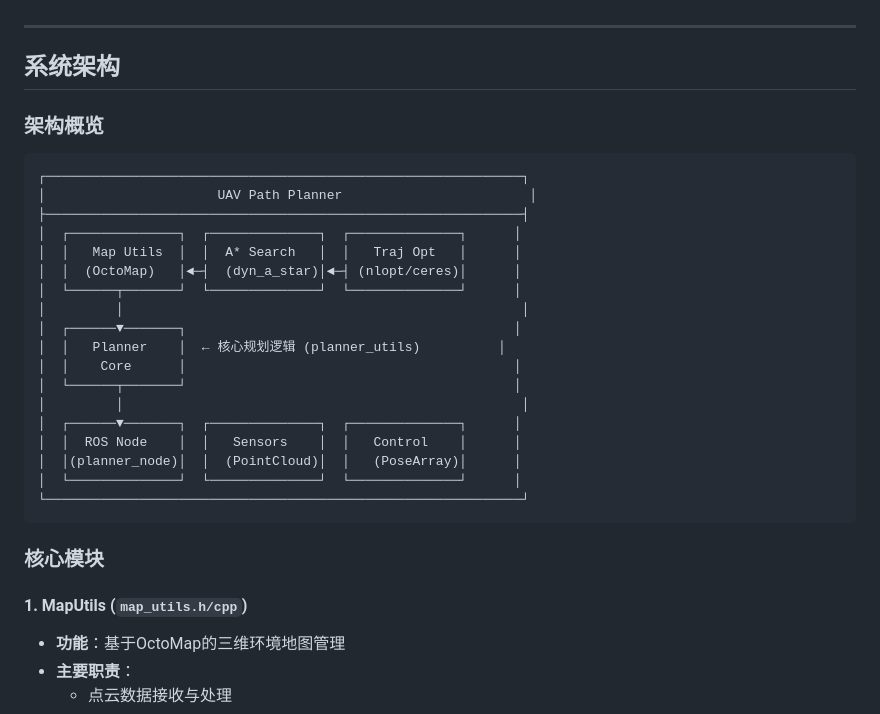
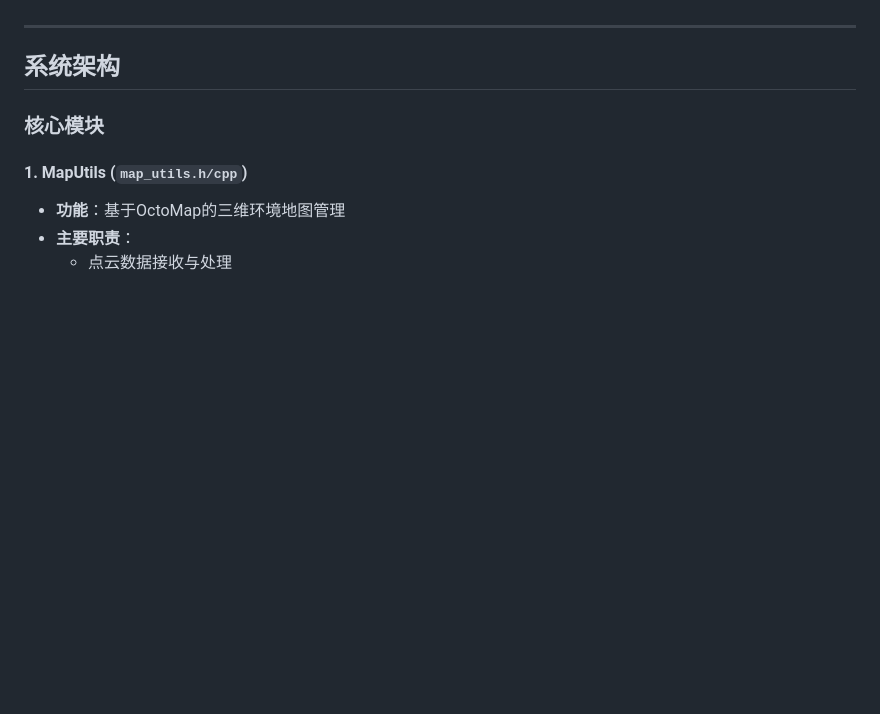
Before and after one commit to ArdEngineer/DPC-Planner, a Markdown page: README.md, the part around the change. GitHub-like rendering; blank space fills up the shorter version.

````diff
--- a/README.md
+++ b/README.md
@@ -40,29 +40,6 @@
 ---
 
 ## 系统架构
-
-### 架构概览
-
-```
-┌─────────────────────────────────────────────────────────────┐
-│                      UAV Path Planner                        │
-├─────────────────────────────────────────────────────────────┤
-│  ┌──────────────┐  ┌──────────────┐  ┌──────────────┐      │
-│  │   Map Utils  │  │  A* Search   │  │   Traj Opt   │      │
-│  │  (OctoMap)   │◄─┤  (dyn_a_star)│◄─┤ (nlopt/ceres)│      │
-│  └──────┬───────┘  └──────────────┘  └──────────────┘      │
-│         │                                                   │
-│  ┌──────▼───────┐                                          │
-│  │   Planner    │  ← 核心规划逻辑 (planner_utils)          │
-│  │    Core      │                                          │
-│  └──────┬───────┘                                          │
-│         │                                                   │
-│  ┌──────▼───────┐  ┌──────────────┐  ┌──────────────┐      │
-│  │  ROS Node    │  │   Sensors    │  │   Control    │      │
-│  │(planner_node)│  │  (PointCloud)│  │   (PoseArray)│      │
-│  └──────────────┘  └──────────────┘  └──────────────┘      │
-└─────────────────────────────────────────────────────────────┘
-```
 
 ### 核心模块
 
````
